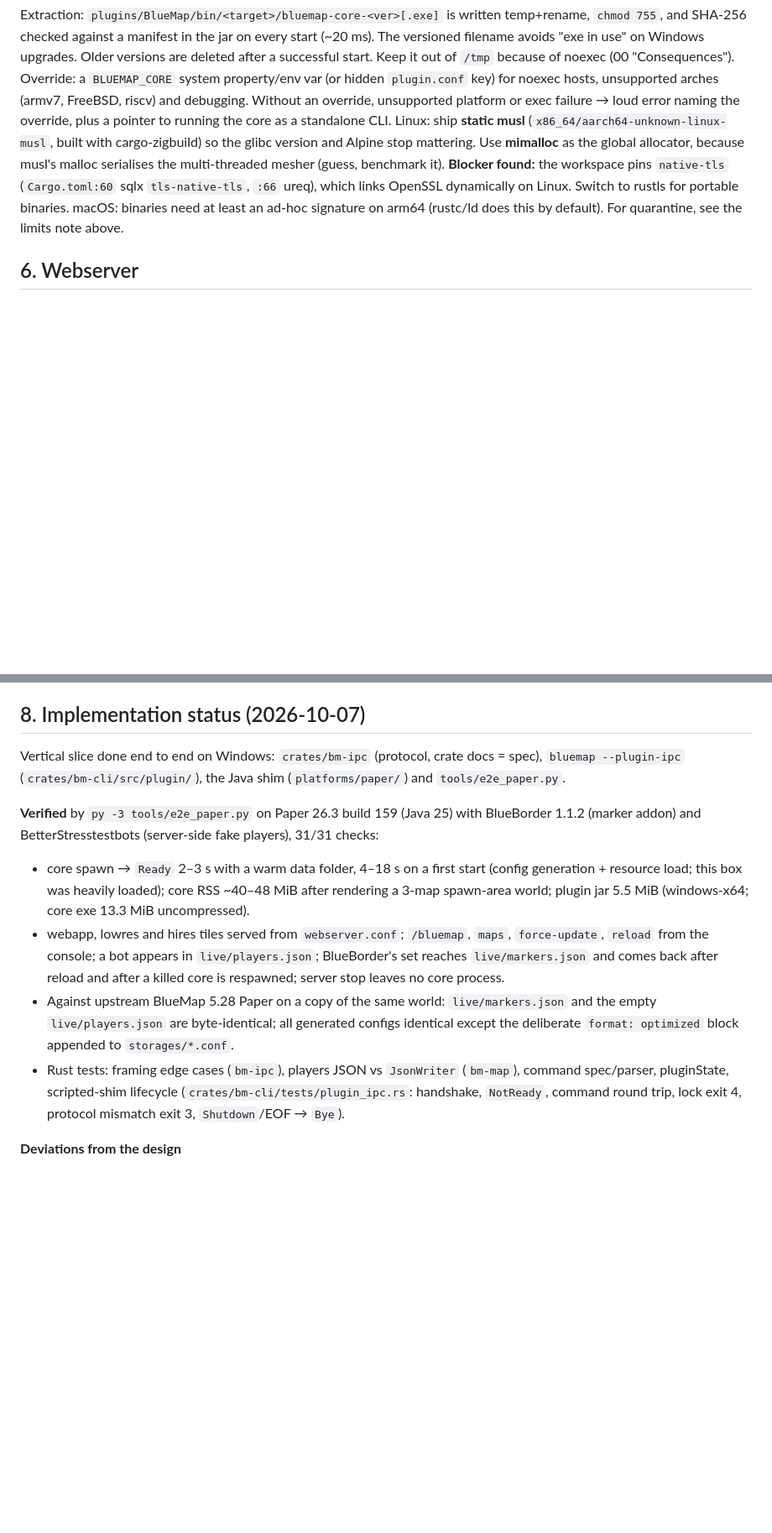
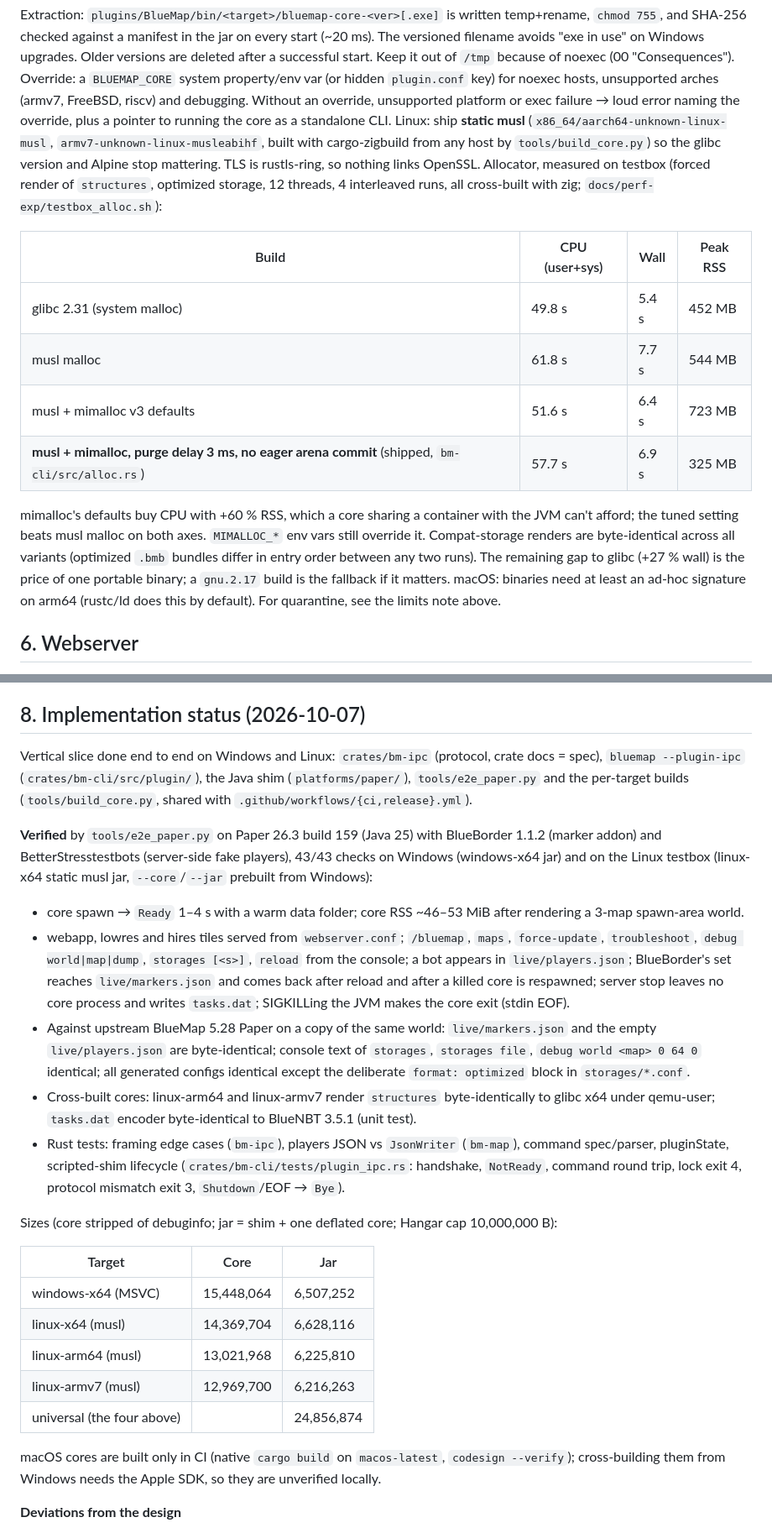
Before and after one commit to Hexay/bluemap-rs, a Markdown page: docs/13-plugin-design.md, 2 parts joined by grey strips. Shown at 84% size. Drawn GitHub-style; blank space fills up the shorter version.

Commit message:
docs/13: per-target builds, allocator benchmark, sizes, Linux e2e, closed plugin gaps; CLAUDE.md one-liners

```diff
--- a/docs/13-plugin-design.md
+++ b/docs/13-plugin-design.md
@@ -262,11 +262,23 @@ on Windows upgrades. Older versions are deleted after a successful start. Keep i
 Override: a `BLUEMAP_CORE` system property/env var (or hidden `plugin.conf` key) for noexec hosts, unsupported
 arches (armv7, FreeBSD, riscv) and debugging. Without an override, unsupported platform or exec failure → loud
 error naming the override, plus a pointer to running the core as a standalone CLI.
-Linux: ship **static musl** (`x86_64/aarch64-unknown-linux-musl`, built with cargo-zigbuild) so the glibc
-version and Alpine stop mattering. Use **mimalloc** as the global allocator, because musl's malloc serialises the
-multi-threaded mesher (guess, benchmark it). **Blocker found:** the workspace pins `native-tls`
-(`Cargo.toml:60` sqlx `tls-native-tls`, `:66` ureq), which links OpenSSL dynamically on Linux. Switch to rustls for
-portable binaries.
+Linux: ship **static musl** (`x86_64/aarch64-unknown-linux-musl`, `armv7-unknown-linux-musleabihf`, built with
+cargo-zigbuild from any host by `tools/build_core.py`) so the glibc version and Alpine stop mattering. TLS is
+rustls-ring, so nothing links OpenSSL. Allocator, measured on testbox (forced render of `structures`, optimized
+storage, 12 threads, 4 interleaved runs, all cross-built with zig; `docs/perf-exp/testbox_alloc.sh`):
+
+| Build | CPU (user+sys) | Wall | Peak RSS |
+|---|---|---|---|
+| glibc 2.31 (system malloc) | 49.8 s | 5.4 s | 452 MB |
+| musl malloc | 61.8 s | 7.7 s | 544 MB |
+| musl + mimalloc v3 defaults | 51.6 s | 6.4 s | 723 MB |
+| **musl + mimalloc, purge delay 3 ms, no eager arena commit** (shipped, `bm-cli/src/alloc.rs`) | 57.7 s | 6.9 s | 325 MB |
+
+mimalloc's defaults buy CPU with +60 % RSS, which a core sharing a container with the JVM can't afford; the tuned
+setting beats musl malloc on both axes. `MIMALLOC_*` env vars still override it. Compat-storage renders are
+byte-identical across all variants (optimized `.bmb` bundles differ in entry order between any two runs). The
+remaining gap to glibc (+27 % wall) is the price of one portable binary; a `gnu.2.17` build is the fallback if it
+matters.
 macOS: binaries need at least an ad-hoc signature on arm64 (rustc/ld does this by default). For quarantine, see
 the limits note above.
 
@@ -324,23 +336,39 @@ bStats id; demand-driven live markers; auto-respawn with backoff; armv7-musl if
 
 ## 8. Implementation status (2026-10-07)
 
-Vertical slice done end to end on Windows: `crates/bm-ipc` (protocol, crate docs = spec), `bluemap --plugin-ipc`
-(`crates/bm-cli/src/plugin/`), the Java shim (`platforms/paper/`) and `tools/e2e_paper.py`.
+Vertical slice done end to end on Windows and Linux: `crates/bm-ipc` (protocol, crate docs = spec), `bluemap
+--plugin-ipc` (`crates/bm-cli/src/plugin/`), the Java shim (`platforms/paper/`), `tools/e2e_paper.py` and the
+per-target builds (`tools/build_core.py`, shared with `.github/workflows/{ci,release}.yml`).
 
-**Verified** by `py -3 tools/e2e_paper.py` on Paper 26.3 build 159 (Java 25) with BlueBorder 1.1.2 (marker addon)
-and BetterStresstestbots (server-side fake players), 31/31 checks:
-- core spawn → `Ready` 2–3 s with a warm data folder, 4–18 s on a first start (config generation + resource load;
-  this box was heavily loaded); core RSS ~40–48 MiB after rendering a 3-map spawn-area world; plugin jar 5.5 MiB
-  (windows-x64; core exe 13.3 MiB uncompressed).
-- webapp, lowres and hires tiles served from `webserver.conf`; `/bluemap`, `maps`, `force-update`, `reload` from
-  the console; a bot appears in `live/players.json`; BlueBorder's set reaches `live/markers.json` and comes back
-  after reload and after a killed core is respawned; server stop leaves no core process.
+**Verified** by `tools/e2e_paper.py` on Paper 26.3 build 159 (Java 25) with BlueBorder 1.1.2 (marker addon)
+and BetterStresstestbots (server-side fake players), 43/43 checks on Windows (windows-x64 jar) and on the Linux
+testbox (linux-x64 static musl jar, `--core`/`--jar` prebuilt from Windows):
+- core spawn → `Ready` 1–4 s with a warm data folder; core RSS ~46–53 MiB after rendering a 3-map spawn-area world.
+- webapp, lowres and hires tiles served from `webserver.conf`; `/bluemap`, `maps`, `force-update`, `troubleshoot`,
+  `debug world|map|dump`, `storages [<s>]`, `reload` from the console; a bot appears in `live/players.json`;
+  BlueBorder's set reaches `live/markers.json` and comes back after reload and after a killed core is respawned;
+  server stop leaves no core process and writes `tasks.dat`; SIGKILLing the JVM makes the core exit (stdin EOF).
 - Against upstream BlueMap 5.28 Paper on a copy of the same world: `live/markers.json` and the empty
-  `live/players.json` are byte-identical; all generated configs identical except the deliberate `format: optimized`
-  block appended to `storages/*.conf`.
+  `live/players.json` are byte-identical; console text of `storages`, `storages file`, `debug world <map> 0 64 0`
+  identical; all generated configs identical except the deliberate `format: optimized` block in `storages/*.conf`.
+- Cross-built cores: linux-arm64 and linux-armv7 render `structures` byte-identically to glibc x64 under
+  qemu-user; `tasks.dat` encoder byte-identical to BlueNBT 3.5.1 (unit test).
 - Rust tests: framing edge cases (`bm-ipc`), players JSON vs `JsonWriter` (`bm-map`), command spec/parser,
   pluginState, scripted-shim lifecycle (`crates/bm-cli/tests/plugin_ipc.rs`: handshake, `NotReady`, command
   round trip, lock exit 4, protocol mismatch exit 3, `Shutdown`/EOF → `Bye`).
+
+Sizes (core stripped of debuginfo; jar = shim + one deflated core; Hangar cap 10,000,000 B):
+
+| Target | Core | Jar |
+|---|---|---|
+| windows-x64 (MSVC) | 15,448,064 | 6,507,252 |
+| linux-x64 (musl) | 14,369,704 | 6,628,116 |
+| linux-arm64 (musl) | 13,021,968 | 6,225,810 |
+| linux-armv7 (musl) | 12,969,700 | 6,216,263 |
+| universal (the four above) | | 24,856,874 |
+
+macOS cores are built only in CI (native `cargo build` on `macos-latest`, `codesign --verify`); cross-building them
+from Windows needs the Apple SDK, so they are unverified locally.
 
 **Deviations from the design**
 - `Hello` carries `maxMemoryMib` (render-thread suggestion in a new `core.conf`); `Unloading` was added so the shim
```
Also changed, not shown: other parts of docs/13-plugin-design.md (+13 -4 lines), CLAUDE.md (+7 -1 lines).
